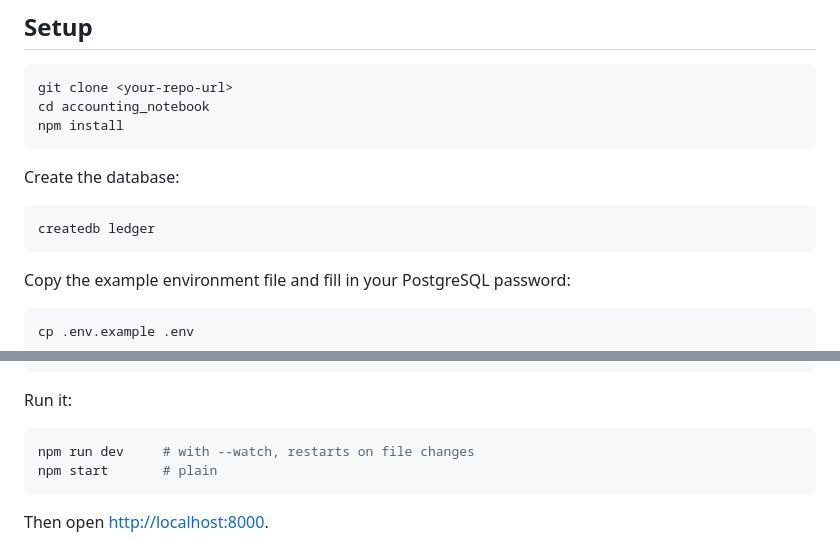
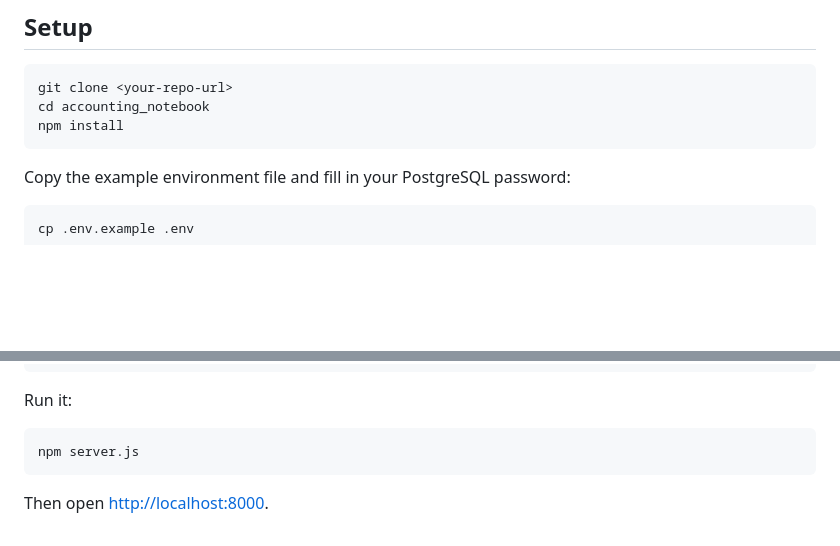
Before and after one commit to wcx-super/Personal-Finance-Recorder, a Markdown page: README.md, 2 parts joined by grey strips. Drawn GitHub-style; blank space fills up the shorter version.

````diff
--- a/README.md
+++ b/README.md
@@ -27,12 +27,6 @@ cd accounting_notebook
 npm install
 ```
 
-Create the database:
-
-```bash
-createdb ledger
-```
-
 Copy the example environment file and fill in your PostgreSQL password:
 
 ```bash
@@ -51,8 +45,7 @@ PORT=8000
 Run it:
 
 ```bash
-npm run dev     # with --watch, restarts on file changes
-npm start       # plain
+npm server.js
 ```
 
 Then open <http://localhost:8000>.
````
